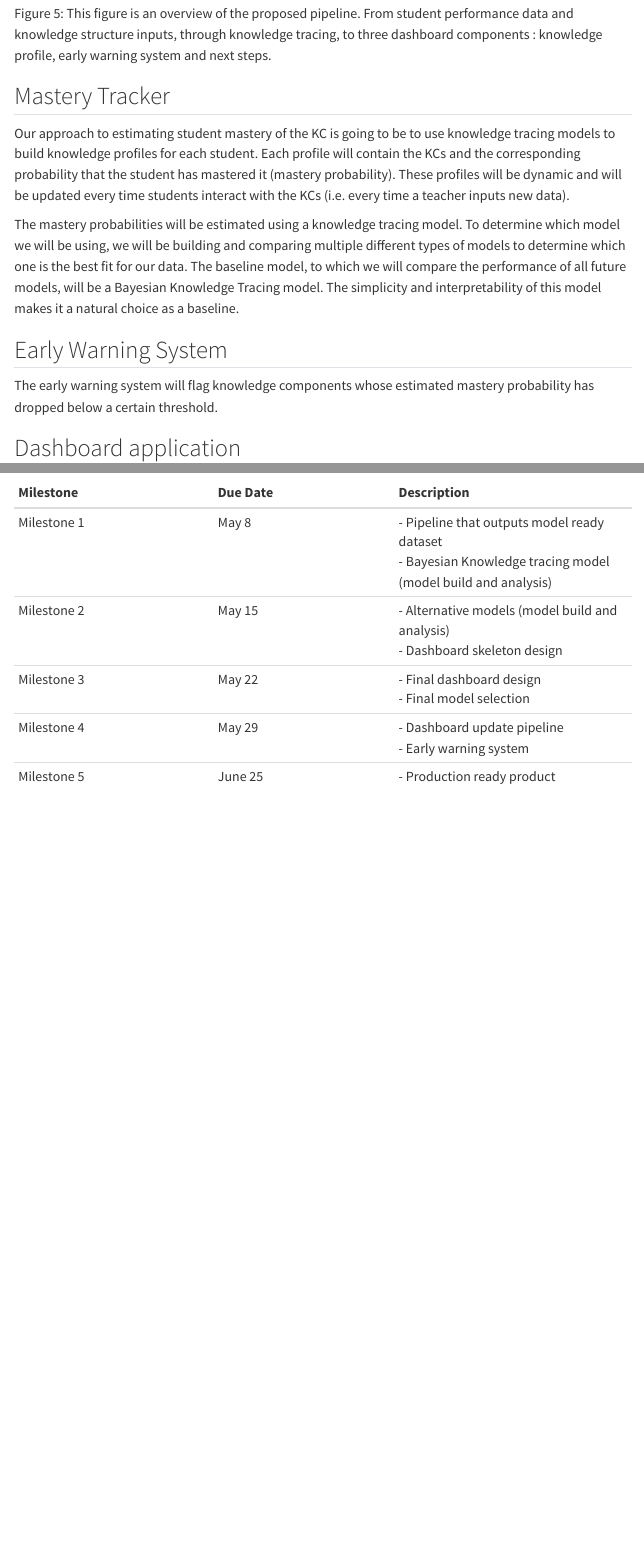
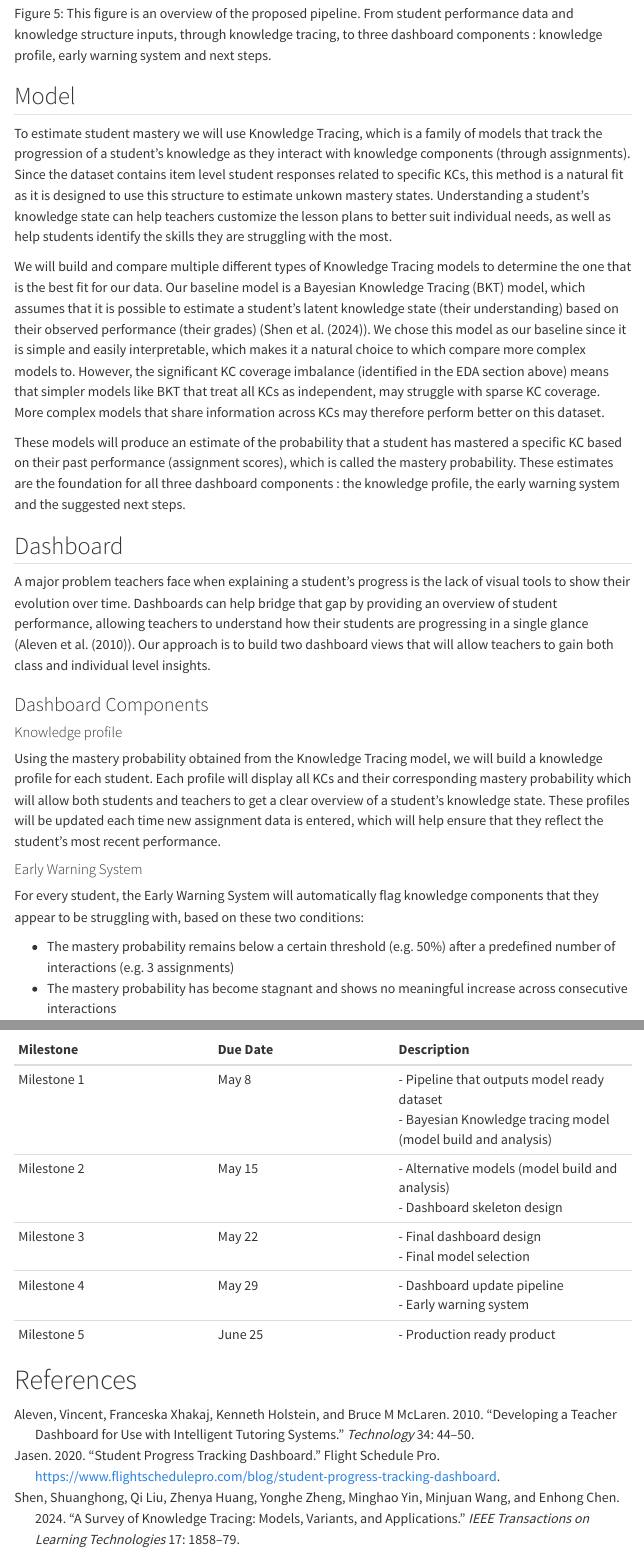
Before and after one commit to mailysg8/ai-student-progress-tracker, a Quarto document (proposal_report/reports/proposal_report.qmd): the page in a window 1100 px wide, from 5460 px down, and a second part further down, joined at a grey line. Rendered offline with R 4.5, knitr and Pandoc in place of Quarto, with nearby package versions; menus at the side of the page are left out.

Commit message:
Completed data approach section of report

```diff
--- a/proposal_report/proposal_report.qmd
+++ b/proposal_report/reports/proposal_report.qmd
@@ -151,14 +152,27 @@ Our approach uses knowledge tracing methods to estimate the probability that a s
 
-![This figure is an overview of the proposed pipeline. From student performance data and knowledge structure inputs, through knowledge tracing, to three dashboard components : knowledge profile, early warning system and next steps.](img/full_pipeline.png){#fig-full-pipeline width=70%}
+![This figure is an overview of the proposed pipeline. From student performance data and knowledge structure inputs, through knowledge tracing, to three dashboard components : knowledge profile, early warning system and next steps.](../img/full_pipeline.png){#fig-full-pipeline width=70%}
 
-## Mastery Tracker
-Our approach to estimating student mastery of the KC is going to be to use knowledge tracing models to build knowledge profiles for each student. Each profile will contain the KCs and the corresponding probability that the student has mastered it (mastery probability). These profiles will be dynamic and will be updated every time students interact with the KCs (i.e. every time a teacher inputs new data).
+## Model
 
-The mastery probabilities will be estimated using a knowledge tracing model. To determine which model we will be using, we will be building and comparing multiple different types of models to determine which one is the best fit for our data. The baseline model, to which we will compare the performance of all future models, will be a Bayesian Knowledge Tracing model. The simplicity and interpretability of this model makes it a natural choice as a baseline.
+To estimate student mastery we will use Knowledge Tracing, which is a family of models that track the progression of a student's knowledge as they interact with knowledge components (through assignments). Since the dataset contains item level student responses related to specific KCs, this method is a natural fit as it is designed to use this structure to estimate unkown mastery states. Understanding a student's knowledge state can help teachers customize the lesson plans to better suit individual needs, as well as help students identify the skills they are struggling with the most.
 
+We will build and compare multiple different types of Knowledge Tracing models to determine the one that is the best fit for our data. Our baseline model is a Bayesian Knowledge Tracing (BKT) model, which assumes that it is possible to estimate a student's latent knowledge state (their understanding) based on their observed performance (their grades) (@shen2024survey). We chose this model as our baseline since it is simple and easily interpretable, which makes it a natural choice to which compare more complex models to. However, the significant KC coverage imbalance (identified in the EDA section above) means that simpler models like BKT that treat all KCs as independent, may struggle with sparse KC coverage. More complex models that share information across KCs may therefore perform better on this dataset.
 
-## Early Warning System
-The early warning system will flag knowledge components whose estimated mastery probability has dropped below a certain threshold.
+These models will produce an estimate of the probability that a student has mastered a specific KC based on their past performance (assignment scores), which is called the mastery probability. These estimates are the foundation for all three dashboard components : the knowledge profile, the early warning system and the suggested next steps.
 
+## Dashboard
 
-## Dashboard application
+A major problem teachers face when explaining a student's progress is the lack of visual tools to show their evolution over time. Dashboards can help bridge that gap by providing an overview of student performance, allowing teachers to understand how their students are progressing in a single glance (@aleven2010developing). Our approach is to build two dashboard views that will allow teachers to gain both class and individual level insights.
+
+### Dashboard Components
+
+#### Knowledge profile
+
+Using the mastery probability obtained from the Knowledge Tracing model, we will build a knowledge profile for each student. Each profile will display all KCs and their corresponding mastery probability which will allow both students and teachers to get a clear overview of a student's knowledge state. These profiles will be updated each time new assignment data is entered, which will help ensure that they reflect the student's most recent performance.
+
+#### Early Warning System
+
+For every student, the Early Warning System will automatically flag knowledge components that they appear to be struggling with, based on these two conditions:
+
+- The mastery probability remains below a certain threshold (e.g. 50%) after a predefined number of interactions (e.g. 3 assignments)
+- The mastery probability has become stagnant and shows no meaningful increase across consecutive interactions
@@ -208,3 +239,6 @@ The project will be split into weekly milestones. Each milestone contains a list
 | Milestone 3 | May 22 | - Final dashboard design <br> - Final model selection |
 | Milestone 4 | May 29 | - Dashboard update pipeline <br> - Early warning system |
 | Milestone 5 | June 25 | - Production ready product |
+
+
+# References
--- /dev/null
+++ b/proposal_report/reports/references.bib
@@ -0,0 +1,11 @@
+@article{shen2024survey,
+  title={A survey of knowledge tracing: Models, variants, and applications},
+  author={Shen, Shuanghong and Liu, Qi and Huang, Zhenya and Zheng, Yonghe and Yin, Minghao and Wang, Minjuan and Chen, Enhong},
+  journal={IEEE Transactions on Learning Technologies},
+  volume={17},
+  pages={1858--1879},
+  year={2024},
+  publisher={IEEE}
+}
+@inproceedings{scarlatos2025exploring,
+  title={Exploring knowledge tracing in tutor-student dialogues using llms},
@@ -0,0 +18 @@
+  title={Deep knowledge tracing},
@@ -0,0 +25,14 @@
+  title={Developing a teacher dashboard for use with intelligent tutoring systems},
+  author={Aleven, Vincent and Xhakaj, Franceska and Holstein, Kenneth and McLaren, Bruce M},
+  journal={technology},
+  volume={34},
+  pages={44--50},
+  year={2010}
+}
+@misc{dashboard,
+  author = {Jasen},
+  title = {Student progress Tracking Dashboard},
+  year = {2020},
+  url = {https://www.flightschedulepro.com/blog/student-progress-tracking-dashboard},
+  publisher = {Flight Schedule Pro}
+}
```
Also changed, not shown: proposal_report/img/full_pipeline.png, proposal_report/img/student_view_dashboard.png (added), proposal_report/img/teacher_view_dashboard.png (added), proposal_report/proposal_report.pdf (deleted), proposal_report/reports/proposal_report.html, proposal_report/reports/proposal_report.pdf (added), proposal_report/reports/proposal_report.qmd (46 more changed lines), proposal_report/reports/references.bib (12 more changed lines).
